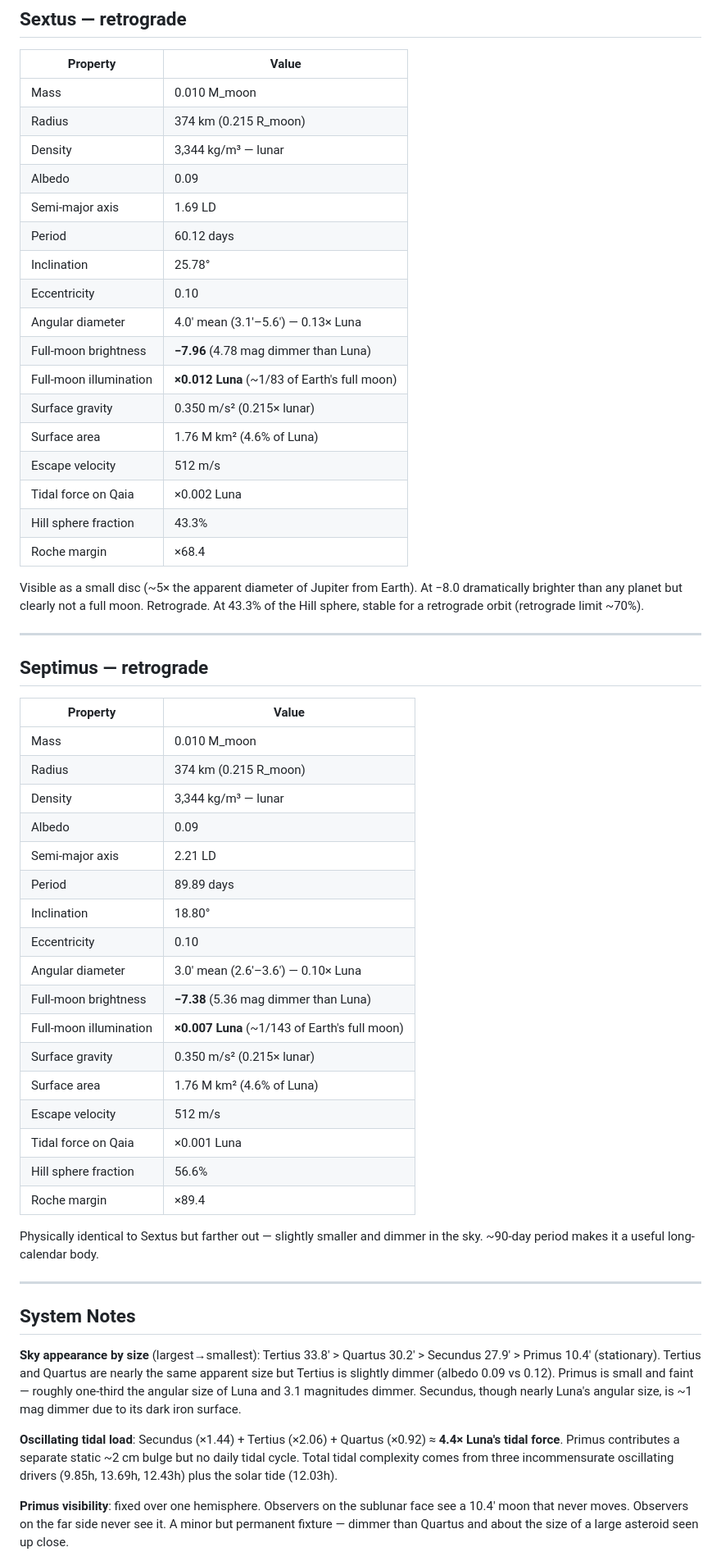
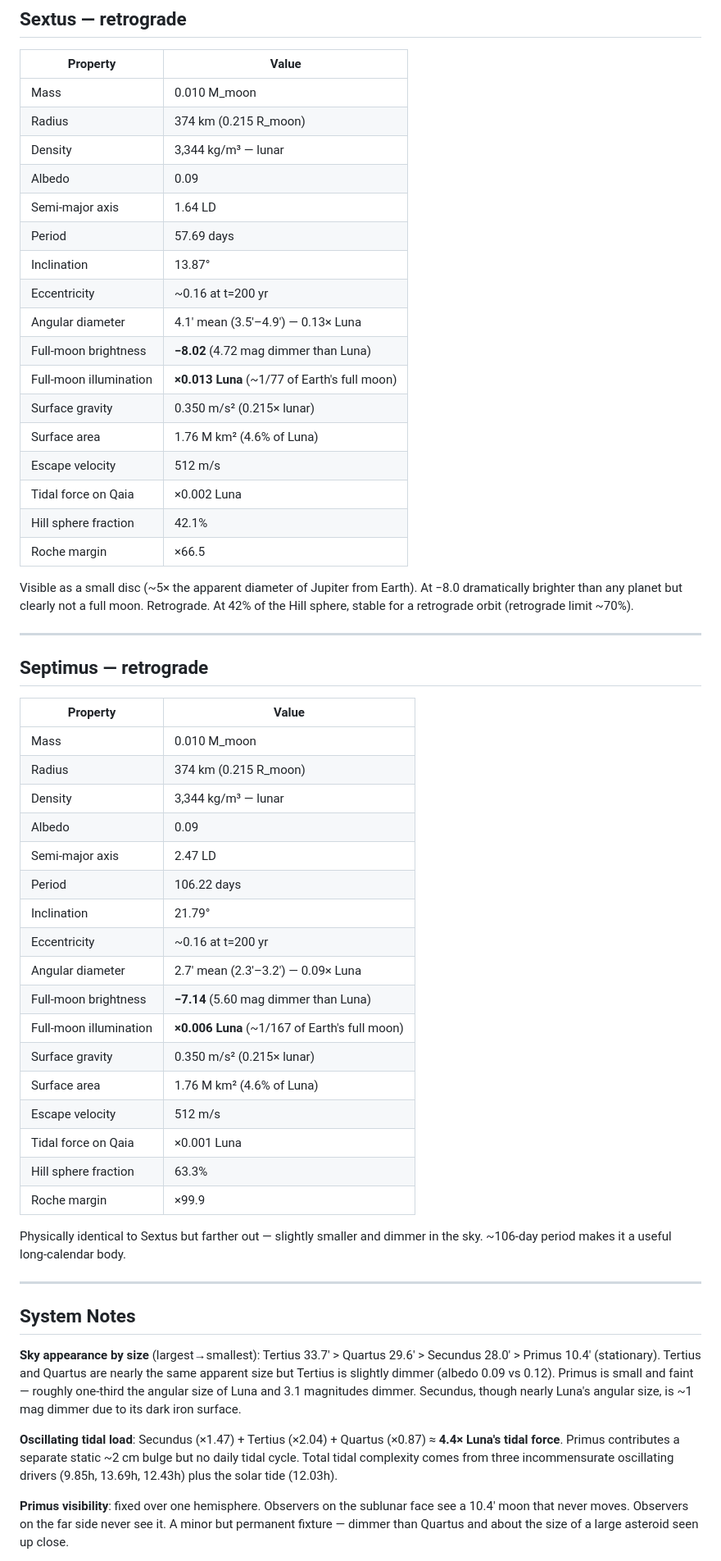
Before and after one commit to msullivan/moons, a Markdown page: MOONS.md, the part around one of its changes. Shown at 82% size. Rendered like a GitHub page.

```diff
--- a/MOONS.md
+++ b/MOONS.md
@@ -122,21 +122,21 @@ A clone of Earth's Moon at roughly the same distance and mass. The natural calen
 | Radius | 374 km (0.215 R_moon) |
 | Density | 3,344 kg/m³ — lunar |
 | Albedo | 0.09 |
-| Semi-major axis | 1.69 LD |
-| Period | 60.12 days |
-| Inclination | 25.78° |
-| Eccentricity | 0.10 |
-| Angular diameter | 4.0′ mean (3.1′–5.6′) — 0.13× Luna |
-| Full-moon brightness | **−7.96** (4.78 mag dimmer than Luna) |
-| Full-moon illumination | **×0.012 Luna** (~1/83 of Earth's full moon) |
+| Semi-major axis | 1.64 LD |
+| Period | 57.69 days |
+| Inclination | 13.87° |
+| Eccentricity | ~0.16 at t=200 yr |
+| Angular diameter | 4.1′ mean (3.5′–4.9′) — 0.13× Luna |
+| Full-moon brightness | **−8.02** (4.72 mag dimmer than Luna) |
+| Full-moon illumination | **×0.013 Luna** (~1/77 of Earth's full moon) |
 | Surface gravity | 0.350 m/s² (0.215× lunar) |
 | Surface area | 1.76 M km² (4.6% of Luna) |
 | Escape velocity | 512 m/s |
 | Tidal force on Qaia | ×0.002 Luna |
-| Hill sphere fraction | 43.3% |
-| Roche margin | ×68.4 |
+| Hill sphere fraction | 42.1% |
+| Roche margin | ×66.5 |
 
-Visible as a small disc (~5× the apparent diameter of Jupiter from Earth). At −8.0 dramatically brighter than any planet but clearly not a full moon. Retrograde. At 43.3% of the Hill sphere, stable for a retrograde orbit (retrograde limit ~70%).
+Visible as a small disc (~5× the apparent diameter of Jupiter from Earth). At −8.0 dramatically brighter than any planet but clearly not a full moon. Retrograde. At 42% of the Hill sphere, stable for a retrograde orbit (retrograde limit ~70%).
 
 ---
 
@@ -148,29 +148,29 @@ Visible as a small disc (~5× the apparent diameter of Jupiter from Earth). At
 | Radius | 374 km (0.215 R_moon) |
 | Density | 3,344 kg/m³ — lunar |
 | Albedo | 0.09 |
-| Semi-major axis | 2.21 LD |
-| Period | 89.89 days |
-| Inclination | 18.80° |
-| Eccentricity | 0.10 |
-| Angular diameter | 3.0′ mean (2.6′–3.6′) — 0.10× Luna |
-| Full-moon brightness | **−7.38** (5.36 mag dimmer than Luna) |
-| Full-moon illumination | **×0.007 Luna** (~1/143 of Earth's full moon) |
+| Semi-major axis | 2.47 LD |
+| Period | 106.22 days |
+| Inclination | 21.79° |
+| Eccentricity | ~0.16 at t=200 yr |
+| Angular diameter | 2.7′ mean (2.3′–3.2′) — 0.09× Luna |
+| Full-moon brightness | **−7.14** (5.60 mag dimmer than Luna) |
+| Full-moon illumination | **×0.006 Luna** (~1/167 of Earth's full moon) |
 | Surface gravity | 0.350 m/s² (0.215× lunar) |
 | Surface area | 1.76 M km² (4.6% of Luna) |
 | Escape velocity | 512 m/s |
 | Tidal force on Qaia | ×0.001 Luna |
-| Hill sphere fraction | 56.6% |
-| Roche margin | ×89.4 |
+| Hill sphere fraction | 63.3% |
+| Roche margin | ×99.9 |
 
-Physically identical to Sextus but farther out — slightly smaller and dimmer in the sky. ~90-day period makes it a useful long-calendar body.
+Physically identical to Sextus but farther out — slightly smaller and dimmer in the sky. ~106-day period makes it a useful long-calendar body.
 
 ---
 
 ## System Notes
 
-**Sky appearance by size** (largest→smallest): Tertius 33.8′ > Quartus 30.2′ > Secundus 27.9′ > Primus 10.4′ (stationary). Tertius and Quartus are nearly the same apparent size but Tertius is slightly dimmer (albedo 0.09 vs 0.12). Primus is small and faint — roughly one-third the angular size of Luna and 3.1 magnitudes dimmer. Secundus, though nearly Luna's angular size, is ~1 mag dimmer due to its dark iron surface.
+**Sky appearance by size** (largest→smallest): Tertius 33.7′ > Quartus 29.6′ > Secundus 28.0′ > Primus 10.4′ (stationary). Tertius and Quartus are nearly the same apparent size but Tertius is slightly dimmer (albedo 0.09 vs 0.12). Primus is small and faint — roughly one-third the angular size of Luna and 3.1 magnitudes dimmer. Secundus, though nearly Luna's angular size, is ~1 mag dimmer due to its dark iron surface.
 
-**Oscillating tidal load**: Secundus (×1.44) + Tertius (×2.06) + Quartus (×0.92) ≈ **4.4× Luna's tidal force**. Primus contributes a separate static ~2 cm bulge but no daily tidal cycle. Total tidal complexity comes from three incommensurate oscillating drivers (9.85h, 13.69h, 12.43h) plus the solar tide (12.03h).
+**Oscillating tidal load**: Secundus (×1.47) + Tertius (×2.04) + Quartus (×0.87) ≈ **4.4× Luna's tidal force**. Primus contributes a separate static ~2 cm bulge but no daily tidal cycle. Total tidal complexity comes from three incommensurate oscillating drivers (9.85h, 13.69h, 12.43h) plus the solar tide (12.03h).
 
 **Primus visibility**: fixed over one hemisphere. Observers on the sublunar face see a 10.4′ moon that never moves. Observers on the far side never see it. A minor but permanent fixture — dimmer than Quartus and about the size of a large asteroid seen up close.
 
```
Also changed, not shown: other parts of MOONS.md (+28 -28 lines).
